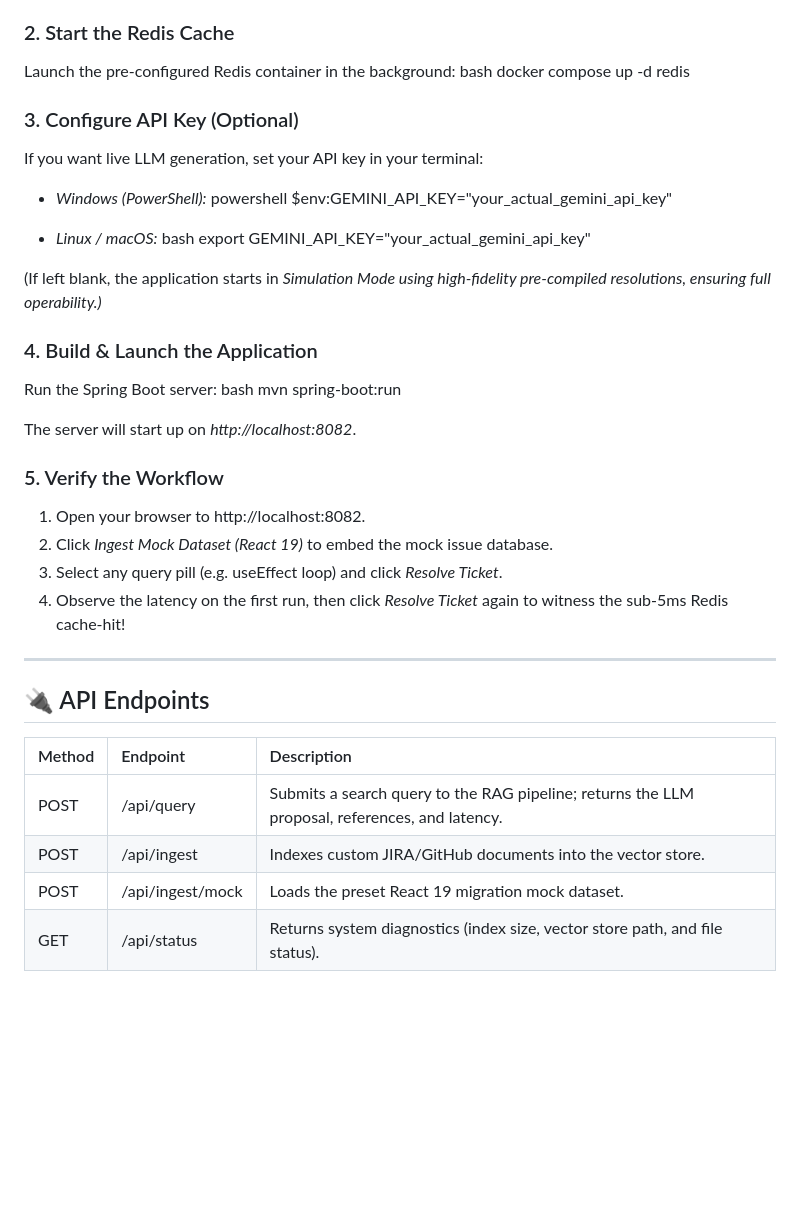
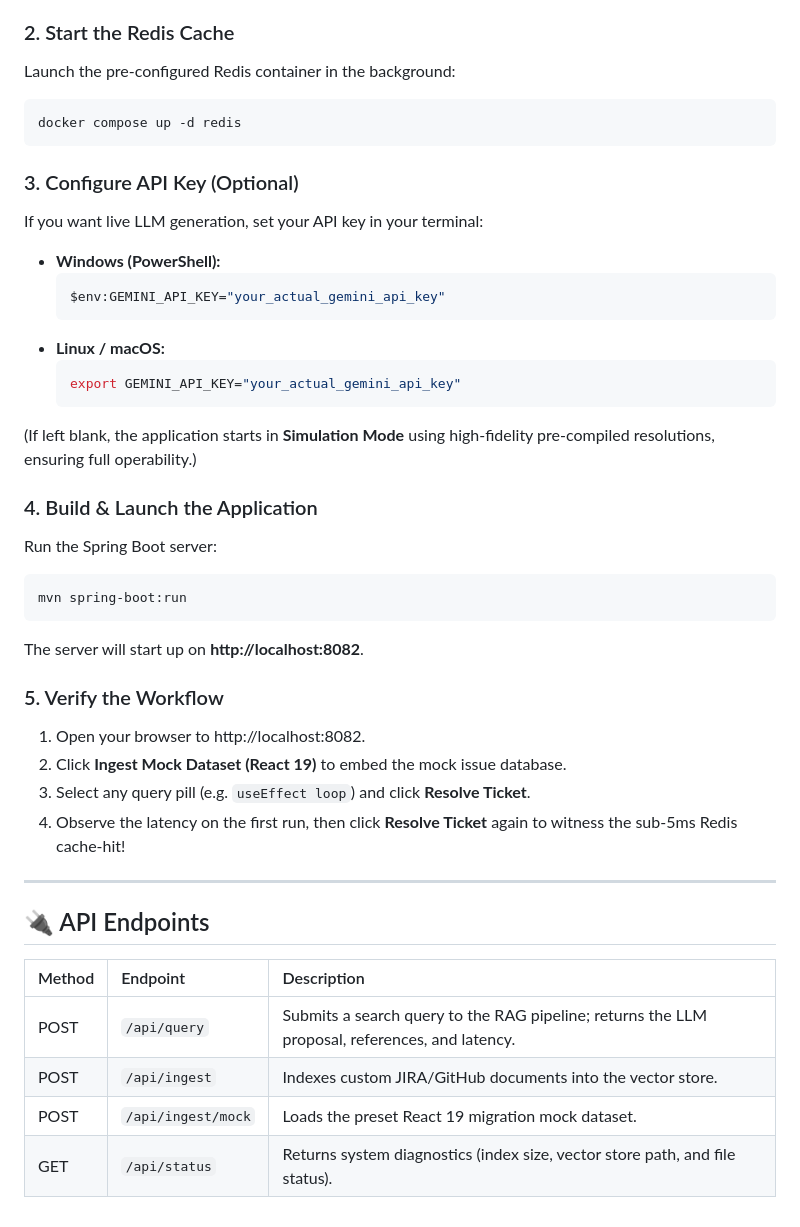
Before and after one commit to Radhika-borigam/rag4tickets, a Markdown page: README.md, the part around one of its changes. GitHub-like rendering; blank space fills up the shorter version.

Commit message:
fix: correct mermaid diagram and code block fences in README

````diff
--- a/README.md
+++ b/README.md
@@ -69,34 +69,36 @@ Ensure you have the following installed:
 
 ### 2. Start the Redis Cache
 Launch the pre-configured Redis container in the background:
-bash
+```bash
 docker compose up -d redis
-
+```
 
 ### 3. Configure API Key (Optional)
 If you want live LLM generation, set your API key in your terminal:
-*   *Windows (PowerShell):*
-    powershell
+*   **Windows (PowerShell):**
+    ```powershell
     $env:GEMINI_API_KEY="your_actual_gemini_api_key"
+    ```
+*   **Linux / macOS:**
+    ```bash
+    export GEMINI_API_KEY="your_actual_gemini_api_key"
+    ```
 
-*   *Linux / macOS:*
-    bash
-    export GEMINI_API_KEY="your_actual_gemini_api_key"
-
-(If left blank, the application starts in **Simulation Mode* using high-fidelity pre-compiled resolutions, ensuring full operability.)*
+(If left blank, the application starts in **Simulation Mode** using high-fidelity pre-compiled resolutions, ensuring full operability.)
 
 ### 4. Build & Launch the Application
 Run the Spring Boot server:
-bash
+```bash
 mvn spring-boot:run
+```
 
-The server will start up on *http://localhost:8082*.
+The server will start up on **http://localhost:8082**.
 
 ### 5. Verify the Workflow
 1. Open your browser to http://localhost:8082.
-2. Click *Ingest Mock Dataset (React 19)* to embed the mock issue database.
-3. Select any query pill (e.g. useEffect loop) and click *Resolve Ticket*.
-4. Observe the latency on the first run, then click *Resolve Ticket* again to witness the sub-5ms Redis cache-hit!
+2. Click **Ingest Mock Dataset (React 19)** to embed the mock issue database.
+3. Select any query pill (e.g. `useEffect loop`) and click **Resolve Ticket**.
+4. Observe the latency on the first run, then click **Resolve Ticket** again to witness the sub-5ms Redis cache-hit!
 
 ---
 
@@ -104,7 +106,7 @@ The server will start up on *http://localhost:8082*.
 
 | Method | Endpoint | Description |
 | :--- | :--- | :--- |
-| POST | /api/query | Submits a search query to the RAG pipeline; returns the LLM proposal, references, and latency. |
-| POST | /api/ingest | Indexes custom JIRA/GitHub documents into the vector store. |
-| POST | /api/ingest/mock | Loads the preset React 19 migration mock dataset. |
-| GET | /api/status | Returns system diagnostics (index size, vector store path, and file status). |
+| POST | `/api/query` | Submits a search query to the RAG pipeline; returns the LLM proposal, references, and latency. |
+| POST | `/api/ingest` | Indexes custom JIRA/GitHub documents into the vector store. |
+| POST | `/api/ingest/mock` | Loads the preset React 19 migration mock dataset. |
+| GET | `/api/status` | Returns system diagnostics (index size, vector store path, and file status). |
````
Also changed, not shown: other parts of README.md (+14 -14 lines).
